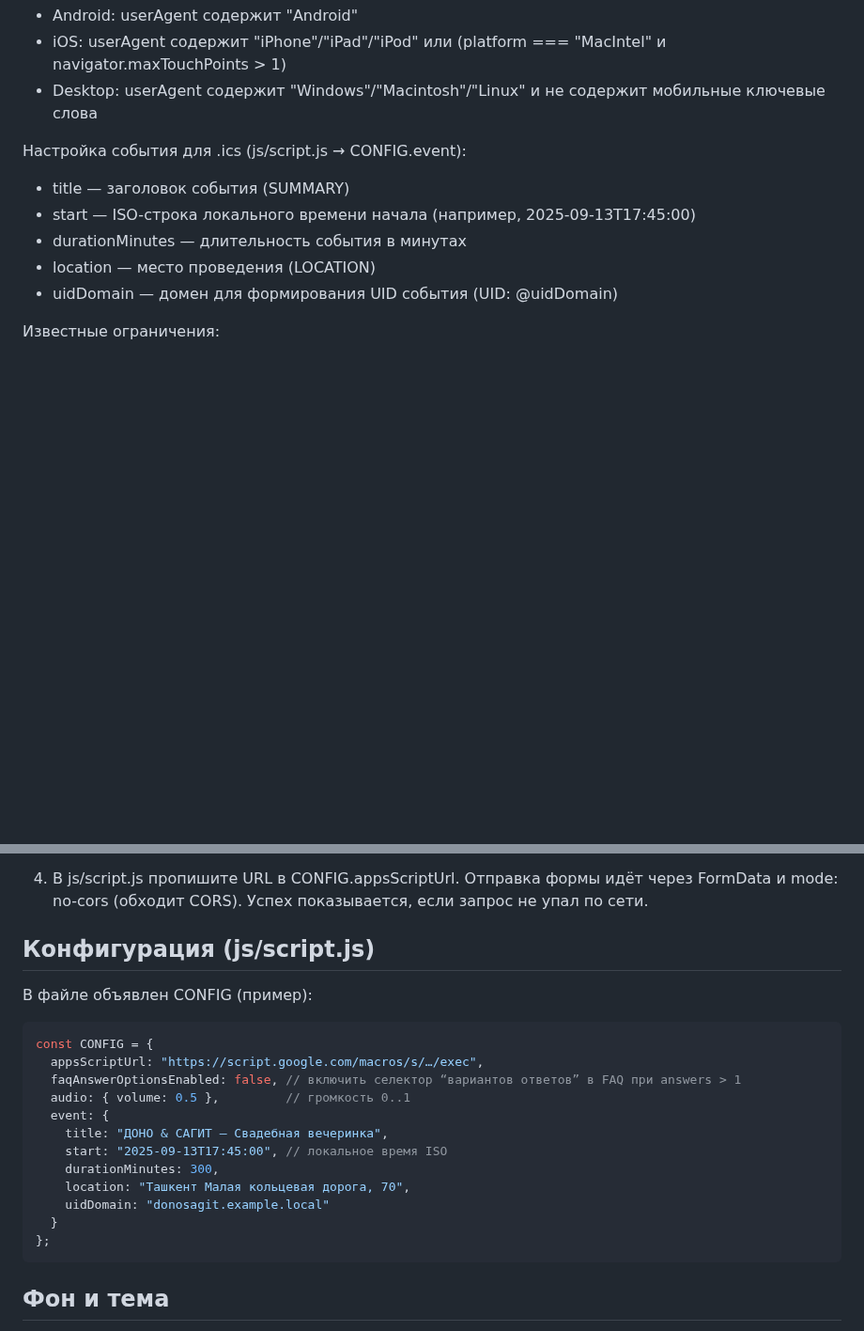
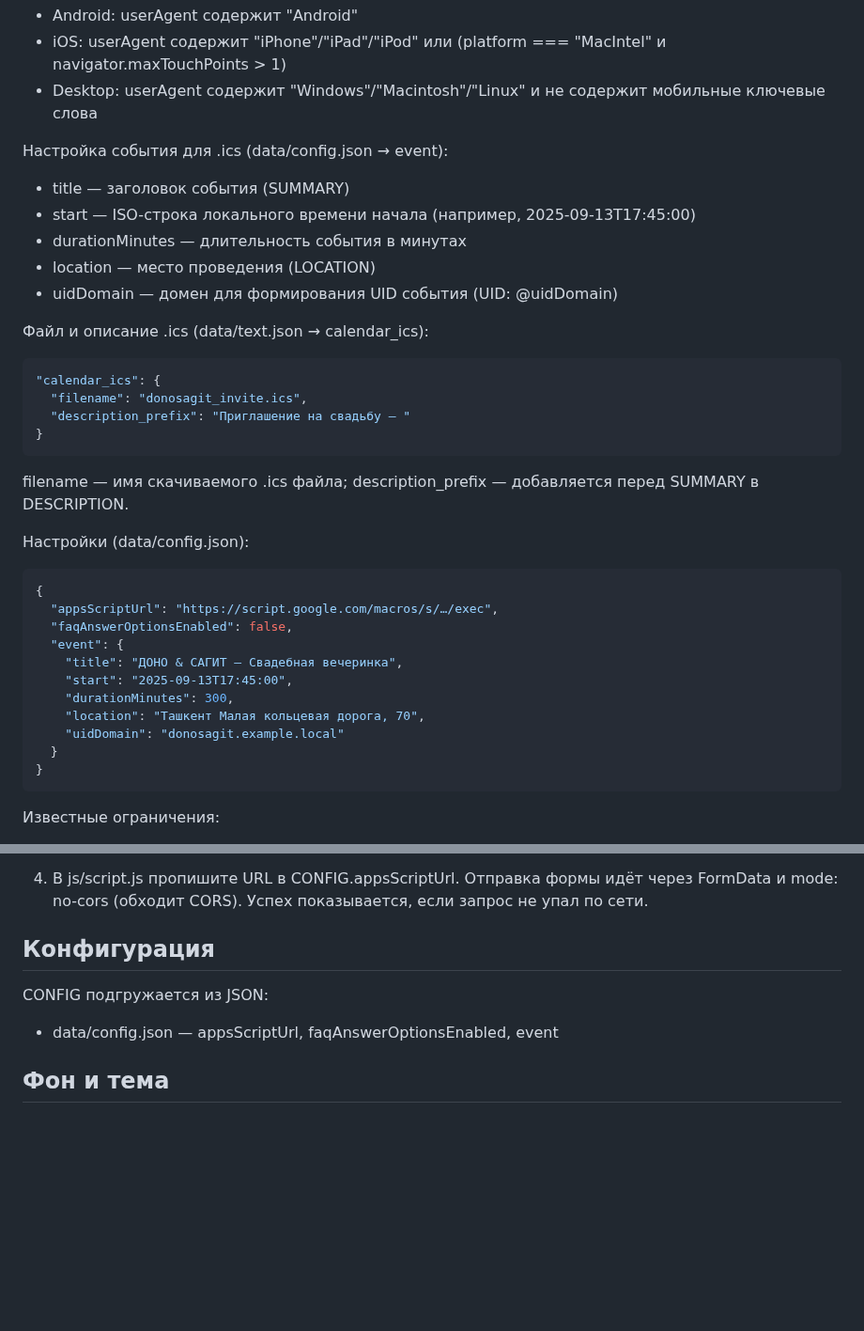
Before and after one commit to WynonnaSR/wedding-invite, a Markdown page: README.md, 2 parts joined by grey strips. Shown at 94% size. Drawn GitHub-style; blank space fills up the shorter version.

Commit message:
docs: update README to reflect merged config.json structure and event nesting

````diff
--- a/README.md
+++ b/README.md
@@ -149,12 +151,36 @@
 - iOS: userAgent содержит "iPhone"/"iPad"/"iPod" или (platform === "MacIntel" и navigator.maxTouchPoints > 1)
 - Desktop: userAgent содержит "Windows"/"Macintosh"/"Linux" и не содержит мобильные ключевые слова
 
-Настройка события для .ics (js/script.js → CONFIG.event):
+Настройка события для .ics (data/config.json → event):
 - title — заголовок события (SUMMARY)
 - start — ISO-строка локального времени начала (например, 2025-09-13T17:45:00)
 - durationMinutes — длительность события в минутах
 - location — место проведения (LOCATION)
 - uidDomain — домен для формирования UID события (UID: <random>@uidDomain)
+
+Файл и описание .ics (data/text.json → calendar_ics):
+```json
+"calendar_ics": {
+  "filename": "donosagit_invite.ics",
+  "description_prefix": "Приглашение на свадьбу — "
+}
+```
+filename — имя скачиваемого .ics файла; description_prefix — добавляется перед SUMMARY в DESCRIPTION.
+
+Настройки (data/config.json):
+```json
+{
+  "appsScriptUrl": "https://script.google.com/macros/s/…/exec",
+  "faqAnswerOptionsEnabled": false,
+  "event": {
+    "title": "ДОНО & САГИТ — Свадебная вечеринка",
+    "start": "2025-09-13T17:45:00",
+    "durationMinutes": 300,
+    "location": "Ташкент Малая кольцевая дорога, 70",
+    "uidDomain": "donosagit.example.local"
+  }
+}
+```
 
 Известные ограничения:
 - Встроенные браузеры приложений (Telegram/Instagram) могут блокировать скачивание .ics. Поэтому модалка подсказывает открыть сайт во внешнем браузере (Safari/Chrome) и повторить действие.
@@ -228,24 +254,10 @@ function doPost(e) {
 
 4) В js/script.js пропишите URL в CONFIG.appsScriptUrl. Отправка формы идёт через FormData и mode: no-cors (обходит CORS). Успех показывается, если запрос не упал по сети.
 
-## Конфигурация (js/script.js)
+## Конфигурация
 
-В файле объявлен CONFIG (пример):
-
-```javascript
-const CONFIG = {
-  appsScriptUrl: "https://script.google.com/macros/s/…/exec",
-  faqAnswerOptionsEnabled: false, // включить селектор “вариантов ответов” в FAQ при answers > 1
-  audio: { volume: 0.5 },         // громкость 0..1
-  event: {
-    title: "ДОНО & САГИТ — Свадебная вечеринка",
-    start: "2025-09-13T17:45:00", // локальное время ISO
-    durationMinutes: 300,
-    location: "Ташкент Малая кольцевая дорога, 70",
-    uidDomain: "donosagit.example.local"
-  }
-};
-```
+CONFIG подгружается из JSON:
+- data/config.json — appsScriptUrl, faqAnswerOptionsEnabled, event
 
 ## Фон и тема
 
````
Also changed, not shown: other parts of README.md (+2 -0 lines).
